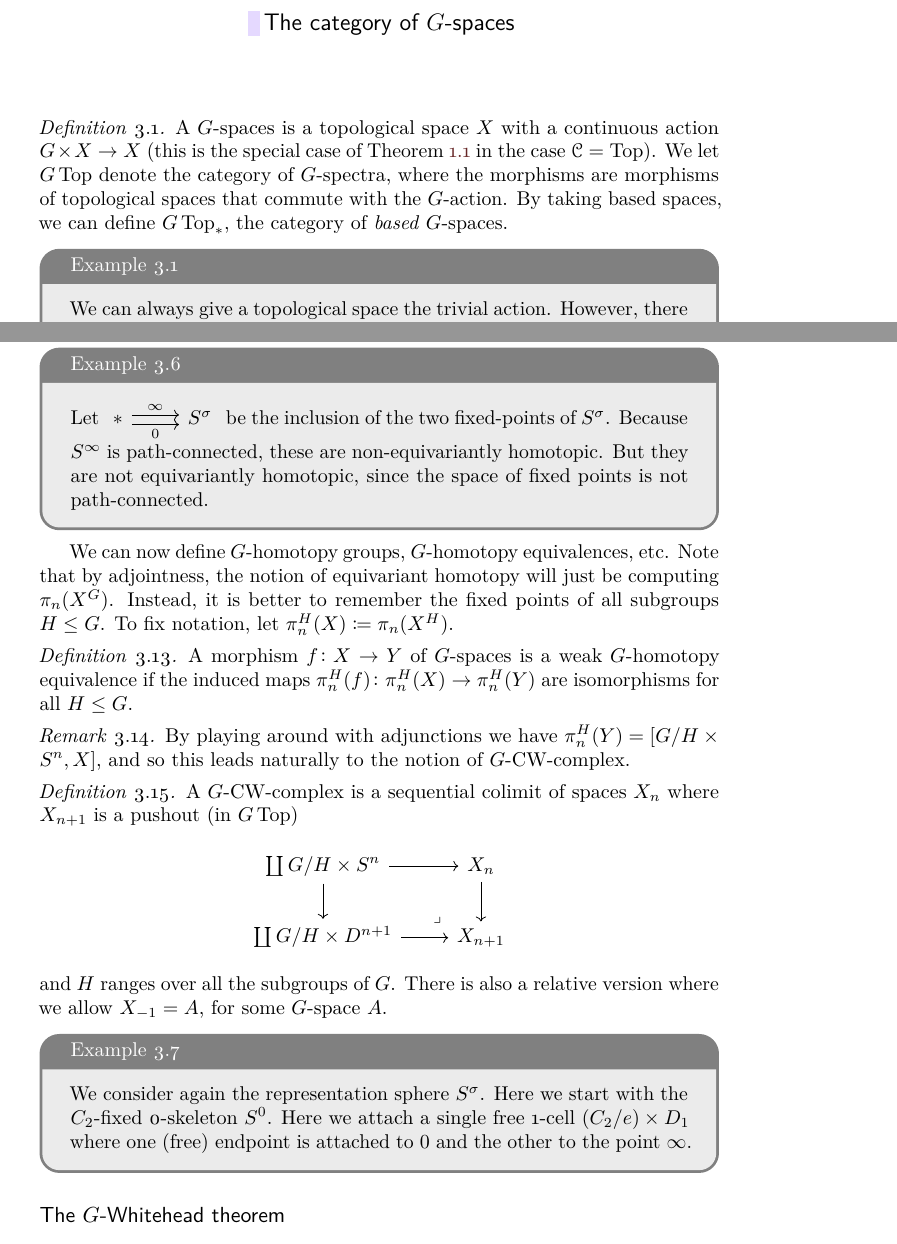
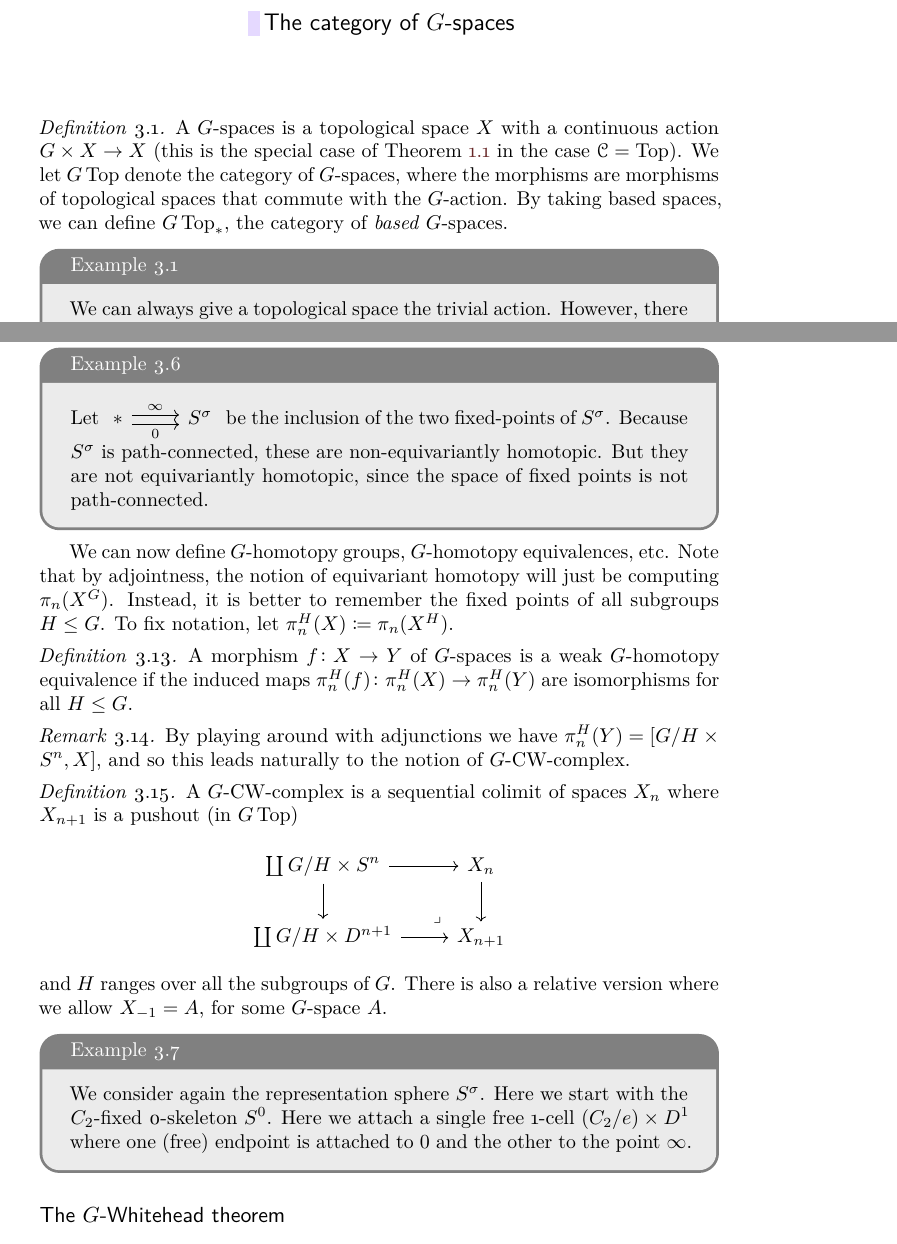
Before and after one commit to drewheard/MA8403-Notes, a LaTeX thesis (main.tex): two parts of pages 22 and 25 of 45, joined at a grey line, cut so that both start at the same text. Compiled offline with pdfLaTeX.

Commit message:
Fixed some typos

```diff
--- a/main.tex
+++ b/main.tex
@@ -758,7 +758,7 @@ Inflation has both a left and a right adjoint.
 \par\bigskip\noindent
 \chapter{The category of $G$-spaces}
 \begin{definition}
-    A $G$-spaces is a topological space $X$ with a continuous action $G \times X \to X$ (this is the special case of \Cref{def:group-action} in the case $\cat C = \Top$). We let $G\Top$ denote the category of $G$-spectra, where the morphisms are morphisms of topological spaces that commute with the $G$-action. By taking based spaces, we can define $G\Top_*$, the category of \emph{based} $G$-spaces.
+    A $G$-spaces is a topological space $X$ with a continuous action $G \times X \to X$ (this is the special case of \Cref{def:group-action} in the case $\cat C = \Top$). We let $G\Top$ denote the category of $G$-spaces, where the morphisms are morphisms of topological spaces that commute with the $G$-action. By taking based spaces, we can define $G\Top_*$, the category of \emph{based} $G$-spaces.
 \end{definition}
 \begin{example}
     We can always give a topological space the trivial action. However, there are of course many more examples. For example, the $n$-sphere $S^n$ has a natural $C_2$-action, giving by sending a point to its antipode. This is the same as saying that the non-trivial element of $C_2$-acts by $-1$. This action is \emph{free}, in the sense it has no fixed-points.
@@ -893,7 +893,7 @@ $\begin{tikzcd}[ampersand replacement=\&]
 	\ast \& {S^{\sigma}}
 	\arrow["\infty", shift left, from=1-1, to=1-2]
 	\arrow["0"', shift right, from=1-1, to=1-2]
-\end{tikzcd}$  be the inclusion of the two fixed-points of $S^{\sigma}$. Because $S^{\infty}$ is path-connected, these are non-equivariantly homotopic. But they are not equivariantly homotopic, since the space of fixed points is not path-connected.
+\end{tikzcd}$  be the inclusion of the two fixed-points of $S^{\sigma}$. Because $S^{\sigma}$ is path-connected, these are non-equivariantly homotopic. But they are not equivariantly homotopic, since the space of fixed points is not path-connected.
 \end{example}
 We can now define $G$-homotopy groups, $G$-homotopy equivalences, etc. Note that by adjointness, the notion of equivariant homotopy will just be computing $\pi_n(X^G)$. Instead, it is better to remember the fixed points of all subgroups $H \le G$. To fix notation, let $\pi_n^H(X) \coloneqq \pi_n(X^H)$.
 \begin{definition}
@@ -917,7 +917,7 @@ We can now define $G$-homotopy groups, $G$-homotopy equivalences, etc. Note that
 and $H$ ranges over all the subgroups of $G$. There is also a relative version where we allow $X_{-1} = A$, for some $G$-space $A$.
 \end{definition}
 \begin{example}[label=ex:cell-structure-sign]
-    We consider again the representation sphere $S^{\sigma}$. Here we start with the $C_2$-fixed 0-skeleton $S^0$. Here we attach a single free 1-cell $(C_2/e) \times D_1$ where one (free) endpoint is attached to $0$ and the other to the point $\infty$.
+    We consider again the representation sphere $S^{\sigma}$. Here we start with the $C_2$-fixed 0-skeleton $S^0$. Here we attach a single free 1-cell $(C_2/e) \times D^1$ where one (free) endpoint is attached to $0$ and the other to the point $\infty$.
 \end{example}
 \section{The $G$-Whitehead theorem}
 Our next goal is to prove the equivariant Whitehead theorem.
```
Also changed, not shown: main.pdf.
